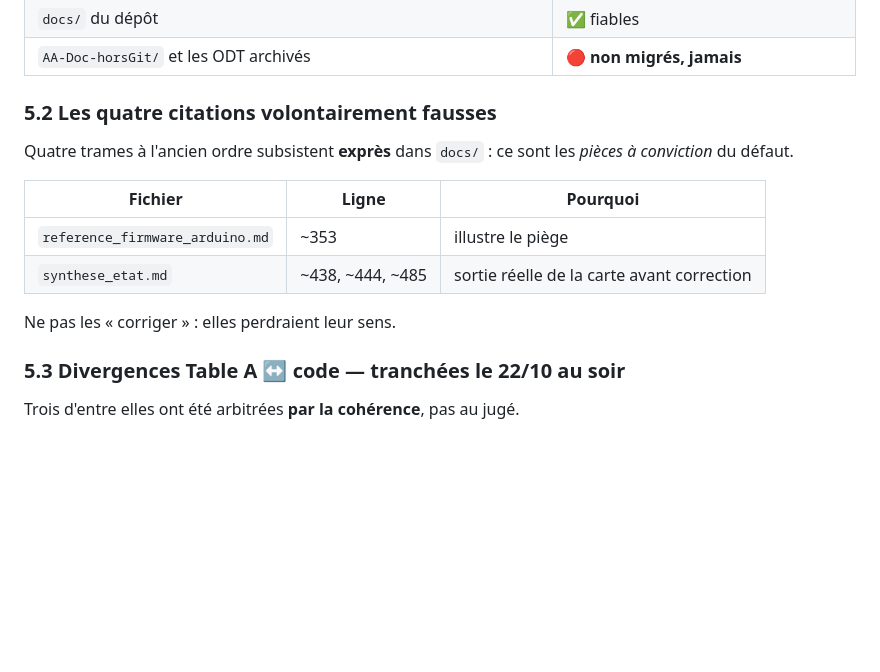
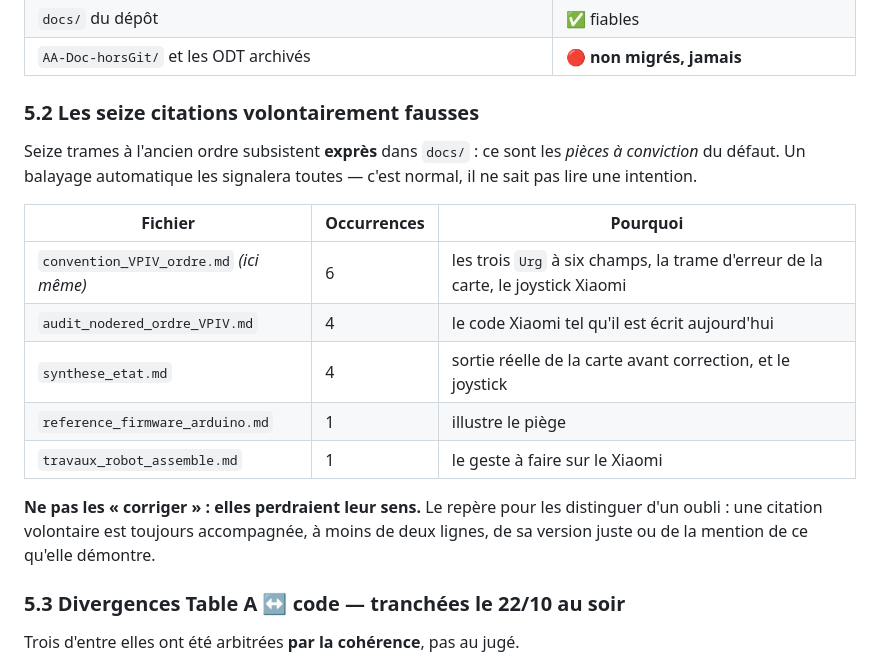
Before and after one commit to lugvincent/RobotRZ, a Markdown page: docs/convention_VPIV_ordre.md, the part around the change. Rendered like a GitHub page; blank space fills up the shorter version.

Commit message:
Doc : le compte des citations volontaires passe de 4 a 16
Le 5.2 annoncait encore quatre trames a l'ancien ordre laissees expres
dans docs/. Les travaux du soir (audit Node-RED, joystick Xiaomi, les
trois Urg a six champs) en ont ajoute douze. Le document qui fait
autorite sur la convention ne peut pas se tromper sur son propre
inventaire. Ajout du repere qui distingue une citation volontaire d'un
oubli : elle est toujours accompagnee, a moins de deux lignes, de sa
version juste ou de ce qu'elle demontre.

Co-Authored-By: Claude Opus 5 <noreply@anthropic.com>
Claude-Session: https://claude.ai/code/session_01PA5xbKuCYkRqP9CGGpYTkL

```diff
--- a/docs/convention_VPIV_ordre.md
+++ b/docs/convention_VPIV_ordre.md
@@ -150,17 +150,23 @@ déterministe et rejouable.
 | `docs/` du dépôt | ✅ fiables |
 | `AA-Doc-horsGit/` et les ODT archivés | 🔴 **non migrés, jamais** |
 
-### 5.2 Les quatre citations volontairement fausses
+### 5.2 Les seize citations volontairement fausses
 
-Quatre trames à l'ancien ordre subsistent **exprès** dans `docs/` : ce sont les
-*pièces à conviction* du défaut.
+Seize trames à l'ancien ordre subsistent **exprès** dans `docs/` : ce sont les
+*pièces à conviction* du défaut. Un balayage automatique les signalera toutes —
+c'est normal, il ne sait pas lire une intention.
 
-| Fichier | Ligne | Pourquoi |
+| Fichier | Occurrences | Pourquoi |
 |---|---|---|
-| `reference_firmware_arduino.md` | ~353 | illustre le piège |
-| `synthese_etat.md` | ~438, ~444, ~485 | sortie réelle de la carte avant correction |
+| `convention_VPIV_ordre.md` *(ici même)* | 6 | les trois `Urg` à six champs, la trame d'erreur de la carte, le joystick Xiaomi |
+| `audit_nodered_ordre_VPIV.md` | 4 | le code Xiaomi tel qu'il est écrit aujourd'hui |
+| `synthese_etat.md` | 4 | sortie réelle de la carte avant correction, et le joystick |
+| `reference_firmware_arduino.md` | 1 | illustre le piège |
+| `travaux_robot_assemble.md` | 1 | le geste à faire sur le Xiaomi |
 
-Ne pas les « corriger » : elles perdraient leur sens.
+**Ne pas les « corriger » : elles perdraient leur sens.** Le repère pour les distinguer
+d'un oubli : une citation volontaire est toujours accompagnée, à moins de deux lignes, de
+sa version juste ou de la mention de ce qu'elle démontre.
 
 ### 5.3 Divergences Table A ↔ code — tranchées le 22/10 au soir
 
```
